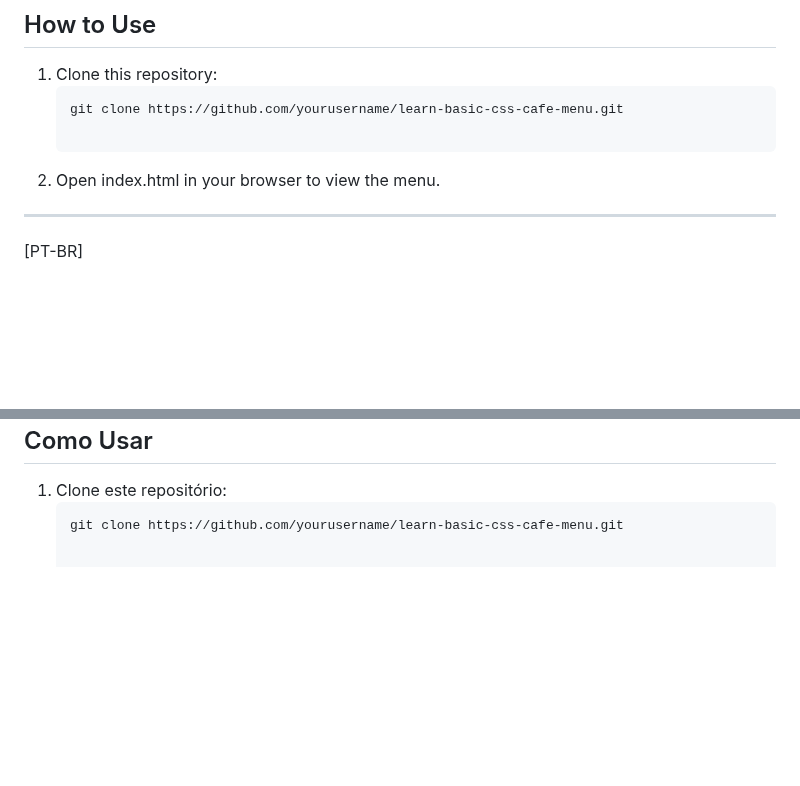
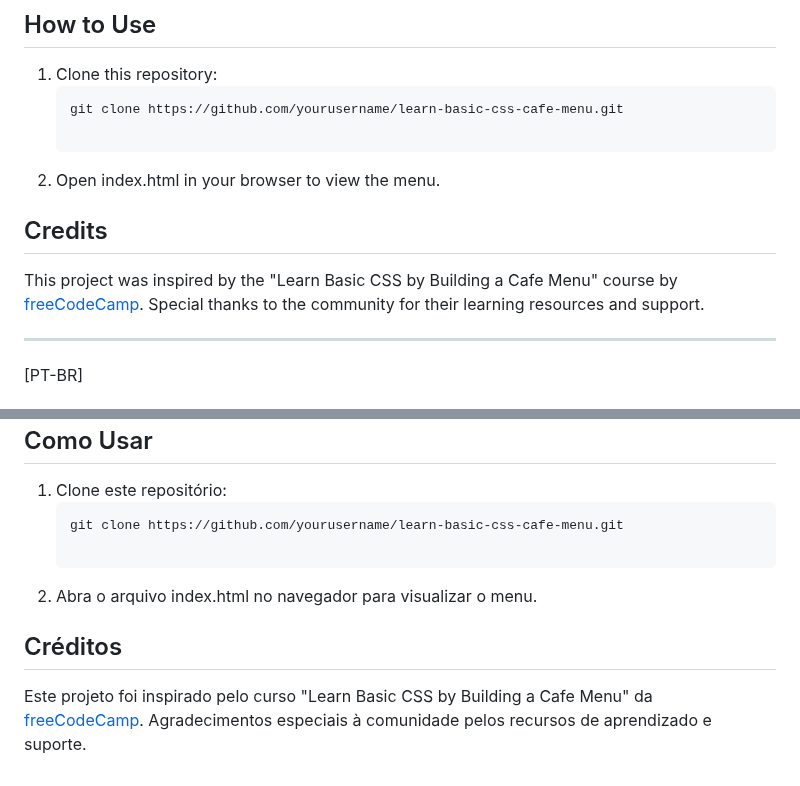
Before and after one commit to Felipe-Magalhaes-A-Carneiro/freeCodeCamp-HTML_CSS, a Markdown page: README.md, 2 parts joined by grey strips. Rendered like a GitHub page; blank space fills up the shorter version.

Commit message:
docs(readme): update readme

````diff
--- a/README.md
+++ b/README.md
@@ -40,6 +40,10 @@ Feel free to check the design before diving into the code!
 
 2. Open index.html in your browser to view the menu.
 
+## Credits
+
+This project was inspired by the "Learn Basic CSS by Building a Cafe Menu" course by <a href="https://www.freecodecamp.org/learn/2022/responsive-web-design/#learn-basic-css-by-building-a-cafe-menu">freeCodeCamp</a>. Special thanks to the community for their learning resources and support.
+
 ------------------------------------------------------------------------------
 [PT-BR]
 
@@ -79,3 +83,10 @@ Confira o design antes de explorar o código!
 1. Clone este repositório:
    ```bash
    git clone https://github.com/yourusername/learn-basic-css-cafe-menu.git
+
+2. Abra o arquivo index.html no navegador para visualizar o menu.
+
+
+## Créditos
+
+Este projeto foi inspirado pelo curso "Learn Basic CSS by Building a Cafe Menu" da <a href="https://www.freecodecamp.org/learn/2022/responsive-web-design/#learn-basic-css-by-building-a-cafe-menu">freeCodeCamp</a>. Agradecimentos especiais à comunidade pelos recursos de aprendizado e suporte.
````
